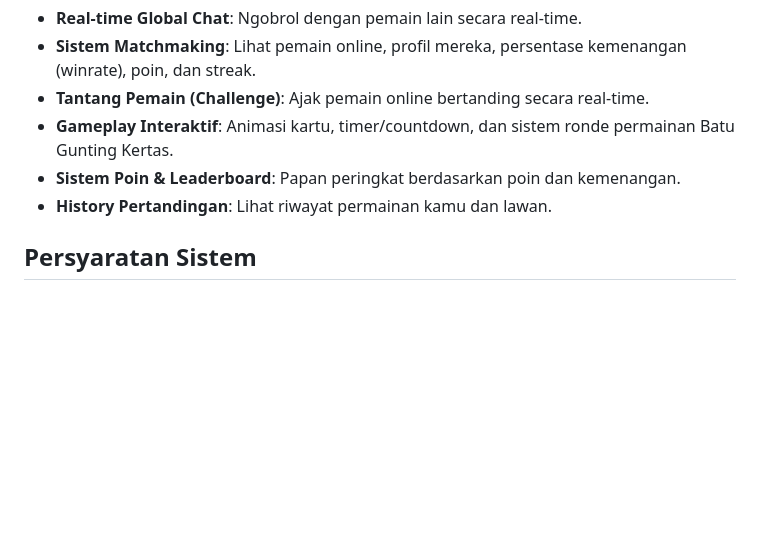
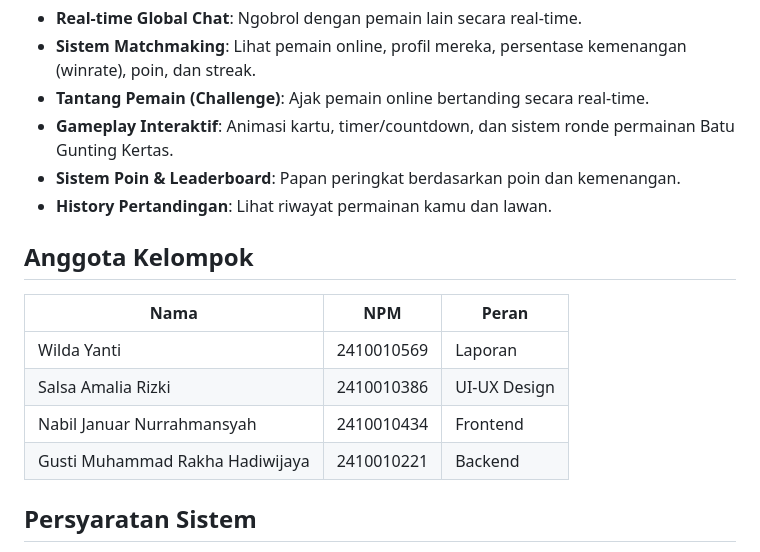
Before and after one commit to rakha-hadiwijaya/RPS-Atelier, a Markdown page: README.md, the part around the change. Drawn GitHub-style; blank space fills up the shorter version.

```diff
--- a/README.md
+++ b/README.md
@@ -9,6 +9,15 @@ Aplikasi web multiplayer real-time yang menggabungkan fitur global chat dan perm
 - **Gameplay Interaktif**: Animasi kartu, timer/countdown, dan sistem ronde permainan Batu Gunting Kertas.
 - **Sistem Poin & Leaderboard**: Papan peringkat berdasarkan poin dan kemenangan.
 - **History Pertandingan**: Lihat riwayat permainan kamu dan lawan.
+
+## Anggota Kelompok
+
+| Nama | NPM | Peran |
+|---|---|---|
+| Wilda Yanti | 2410010569 | Laporan |
+| Salsa Amalia Rizki | 2410010386 | UI-UX Design |
+| Nabil Januar Nurrahmansyah | 2410010434 | Frontend |
+| Gusti Muhammad Rakha Hadiwijaya | 2410010221 | Backend |
 
 ## Persyaratan Sistem
 - PHP 7.4 atau lebih baru (direkomendasikan PHP 8.x)
```
